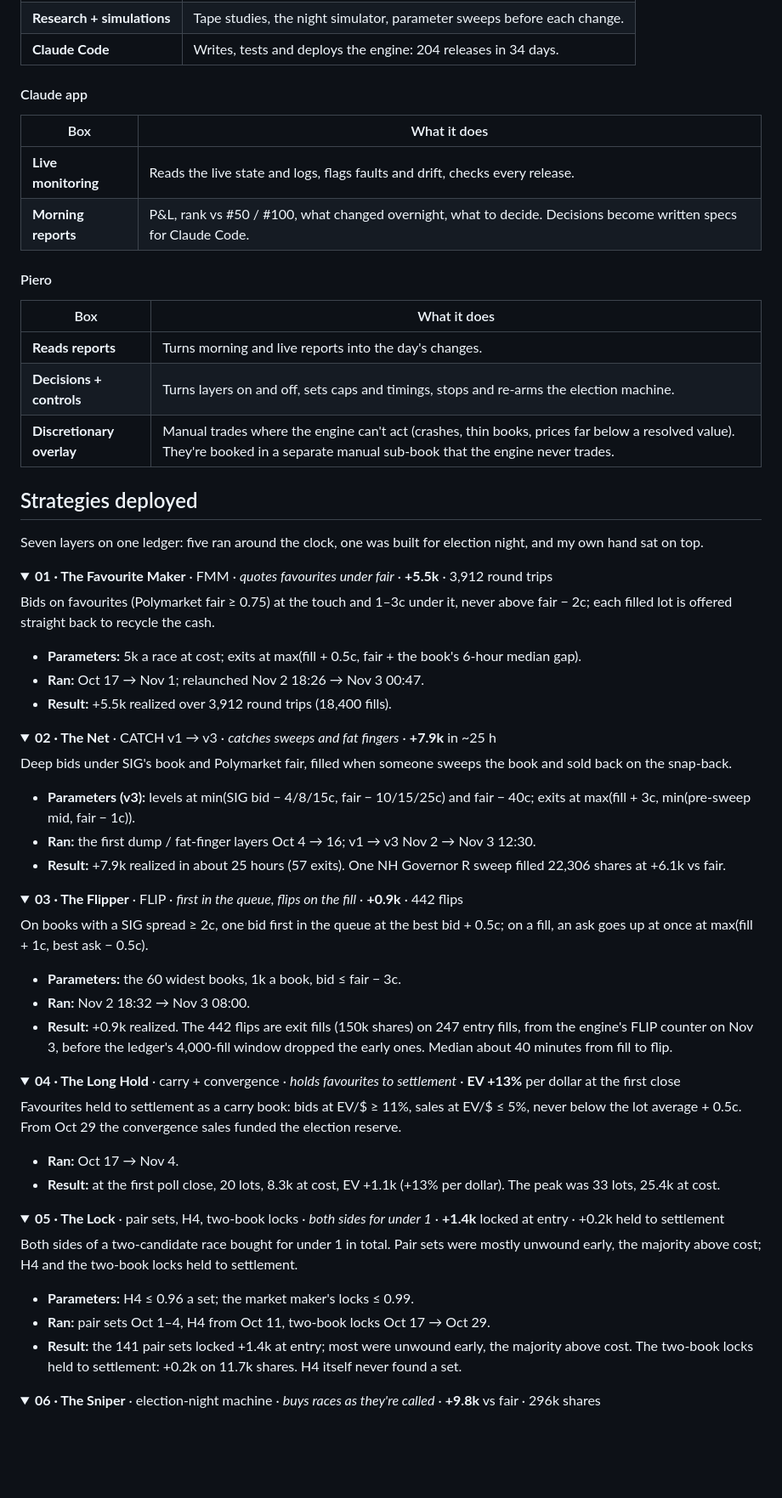
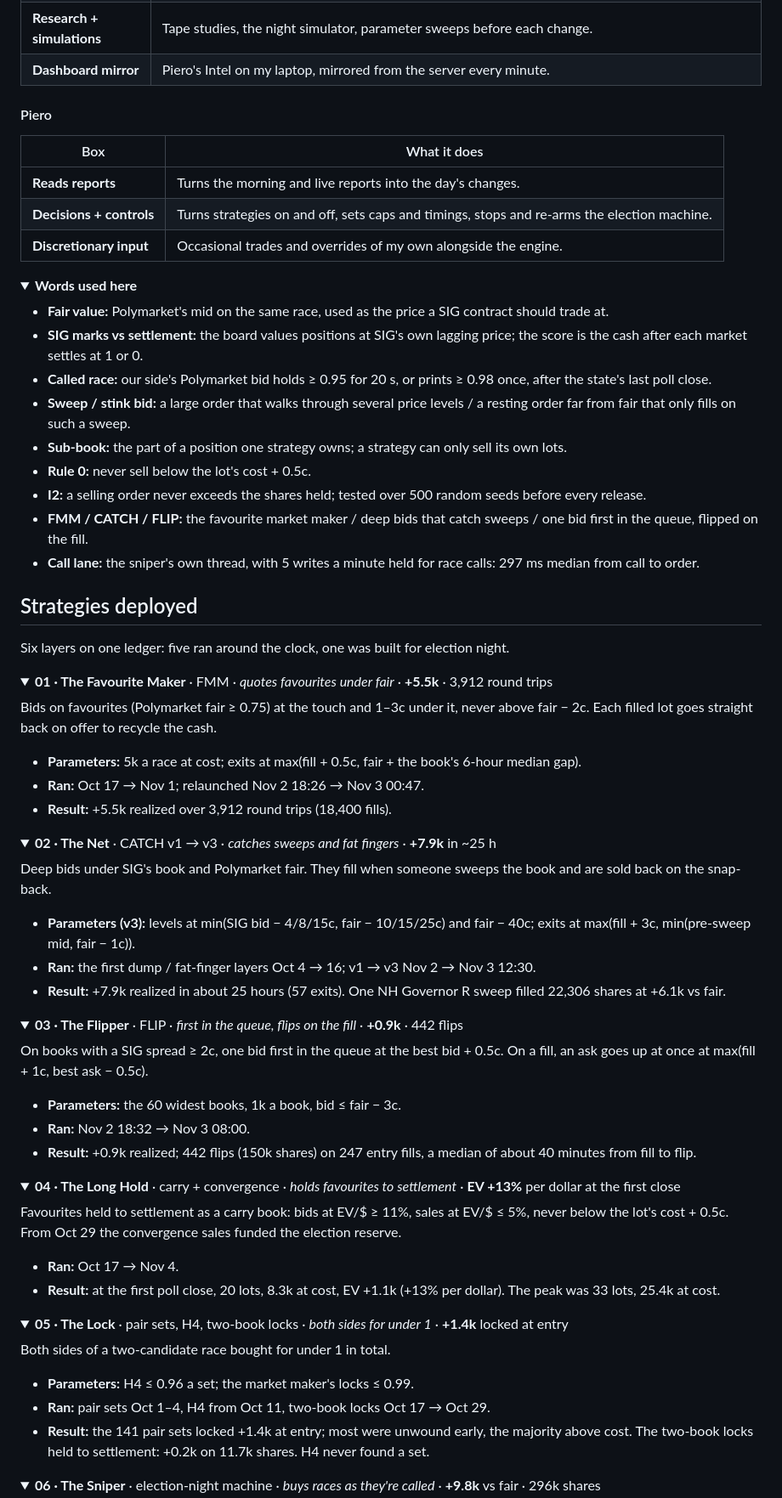
Before and after one commit to pieropls/PredictionsCup26, a Markdown page: README.md, the part around one of its changes. Shown at 85% size. Rendered like a GitHub page; folded sections open; blank space fills up the shorter version.

```diff
--- a/README.md
+++ b/README.md
@@ -171,30 +215,37 @@ flowchart TB
 | **Research + simulations** | Tape studies, the night simulator, parameter sweeps before each change. |
-| **Claude Code** | Writes, tests and deploys the engine: 204 releases in 34 days. |
-
-#### Claude app
-
-| Box | What it does |
-|---|---|
-| **Live monitoring** | Reads the live state and logs, flags faults and drift, checks every release. |
-| **Morning reports** | P&L, rank vs #50 / #100, what changed overnight, what to decide. Decisions become written specs for Claude Code. |
+| **Dashboard mirror** | Piero's Intel on my laptop, mirrored from the server every minute. |
 
 #### Piero
 
 | Box | What it does |
 |---|---|
-| **Reads reports** | Turns morning and live reports into the day's changes. |
-| **Decisions + controls** | Turns layers on and off, sets caps and timings, stops and re-arms the election machine. |
-| **Discretionary overlay** | Manual trades where the engine can't act (crashes, thin books, prices far below a resolved value). They're booked in a separate manual sub-book that the engine never trades. |
+| **Reads reports** | Turns the morning and live reports into the day's changes. |
+| **Decisions + controls** | Turns strategies on and off, sets caps and timings, stops and re-arms the election machine. |
+| **Discretionary input** | Occasional trades and overrides of my own alongside the engine. |
+
+</details>
+
+<details><summary><b>Words used here</b></summary>
+
+- **Fair value:** Polymarket's mid on the same race, used as the price a SIG contract should trade at.
+- **SIG marks vs settlement:** the board values positions at SIG's own lagging price; the score is the cash after each market settles at 1 or 0.
+- **Called race:** our side's Polymarket bid holds ≥ 0.95 for 20 s, or prints ≥ 0.98 once, after the state's last poll close.
+- **Sweep / stink bid:** a large order that walks through several price levels / a resting order far from fair that only fills on such a sweep.
+- **Sub-book:** the part of a position one strategy owns; a strategy can only sell its own lots.
+- **Rule 0:** never sell below the lot's cost + 0.5c.
+- **I2:** a selling order never exceeds the shares held; tested over 500 random seeds before every release.
+- **FMM / CATCH / FLIP:** the favourite market maker / deep bids that catch sweeps / one bid first in the queue, flipped on the fill.
+- **Call lane:** the sniper's own thread, with 5 writes a minute held for race calls: 297 ms median from call to order.
 
 </details>
 
 ## Strategies deployed
 
-Seven layers on one ledger: five ran around the clock, one was built for election night, and my own hand sat on top.
+Six layers on one ledger: five ran around the clock, one was built for election night.
 
 <details><summary><b>01 · The Favourite Maker</b> · FMM · <i>quotes favourites under fair</i> · <b>+5.5k</b> · 3,912 round trips</summary>
 
-Bids on favourites (Polymarket fair ≥ 0.75) at the touch and 1–3c under it, never above fair − 2c; each filled lot is offered straight back to recycle the cash.
+Bids on favourites (Polymarket fair ≥ 0.75) at the touch and 1–3c under it, never above fair − 2c. Each filled lot goes straight back on offer to recycle the cash.
 - **Parameters:** 5k a race at cost; exits at max(fill + 0.5c, fair + the book's 6-hour median gap).
 - **Ran:** Oct 17 → Nov 1; relaunched Nov 2 18:26 → Nov 3 00:47.
 - **Result:** +5.5k realized over 3,912 round trips (18,400 fills).
@@ -203,7 +254,7 @@ Bids on favourites (Polymarket fair ≥ 0.75) at the touch and 1–3c under it,
 
 <details><summary><b>02 · The Net</b> · CATCH v1 → v3 · <i>catches sweeps and fat fingers</i> · <b>+7.9k</b> in ~25 h</summary>
 
-Deep bids under SIG's book and Polymarket fair, filled when someone sweeps the book and sold back on the snap-back.
+Deep bids under SIG's book and Polymarket fair. They fill when someone sweeps the book and are sold back on the snap-back.
 - **Parameters (v3):** levels at min(SIG bid − 4/8/15c, fair − 10/15/25c) and fair − 40c; exits at max(fill + 3c, min(pre-sweep mid, fair − 1c)).
 - **Ran:** the first dump / fat-finger layers Oct 4 → 16; v1 → v3 Nov 2 → Nov 3 12:30.
 - **Result:** +7.9k realized in about 25 hours (57 exits). One NH Governor R sweep filled 22,306 shares at +6.1k vs fair.
@@ -212,27 +263,27 @@ Deep bids under SIG's book and Polymarket fair, filled when someone sweeps the b
 
 <details><summary><b>03 · The Flipper</b> · FLIP · <i>first in the queue, flips on the fill</i> · <b>+0.9k</b> · 442 flips</summary>
 
-On books with a SIG spread ≥ 2c, one bid first in the queue at the best bid + 0.5c; on a fill, an ask goes up at once at max(fill + 1c, best ask − 0.5c).
+On books with a SIG spread ≥ 2c, one bid first in the queue at the best bid + 0.5c. On a fill, an ask goes up at once at max(fill + 1c, best ask − 0.5c).
 - **Parameters:** the 60 widest books, 1k a book, bid ≤ fair − 3c.
 - **Ran:** Nov 2 18:32 → Nov 3 08:00.
-- **Result:** +0.9k realized. The 442 flips are exit fills (150k shares) on 247 entry fills, from the engine's FLIP counter on Nov 3, before the ledger's 4,000-fill window dropped the early ones. Median about 40 minutes from fill to flip.
+- **Result:** +0.9k realized; 442 flips (150k shares) on 247 entry fills, a median of about 40 minutes from fill to flip.
 
 </details>
 
 <details><summary><b>04 · The Long Hold</b> · carry + convergence · <i>holds favourites to settlement</i> · <b>EV +13%</b> per dollar at the first close</summary>
 
-Favourites held to settlement as a carry book: bids at EV/$ ≥ 11%, sales at EV/$ ≤ 5%, never below the lot average + 0.5c. From Oct 29 the convergence sales funded the election reserve.
+Favourites held to settlement as a carry book: bids at EV/$ ≥ 11%, sales at EV/$ ≤ 5%, never below the lot's cost + 0.5c. From Oct 29 the convergence sales funded the election reserve.
 - **Ran:** Oct 17 → Nov 4.
 - **Result:** at the first poll close, 20 lots, 8.3k at cost, EV +1.1k (+13% per dollar). The peak was 33 lots, 25.4k at cost.
 
 </details>
 
-<details><summary><b>05 · The Lock</b> · pair sets, H4, two-book locks · <i>both sides for under 1</i> · <b>+1.4k</b> locked at entry · +0.2k held to settlement</summary>
+<details><summary><b>05 · The Lock</b> · pair sets, H4, two-book locks · <i>both sides for under 1</i> · <b>+1.4k</b> locked at entry</summary>
 
-Both sides of a two-candidate race bought for under 1 in total. Pair sets were mostly unwound early, the majority above cost; H4 and the two-book locks held to settlement.
+Both sides of a two-candidate race bought for under 1 in total.
 - **Parameters:** H4 ≤ 0.96 a set; the market maker's locks ≤ 0.99.
 - **Ran:** pair sets Oct 1–4, H4 from Oct 11, two-book locks Oct 17 → Oct 29.
-- **Result:** the 141 pair sets locked +1.4k at entry; most were unwound early, the majority above cost. The two-book locks held to settlement: +0.2k on 11.7k shares. H4 itself never found a set.
+- **Result:** the 141 pair sets locked +1.4k at entry; most were unwound early, the majority above cost. The two-book locks held to settlement: +0.2k on 11.7k shares. H4 never found a set.
 
 </details>
 
```
Also changed, not shown: other parts of README.md (+153 -106 lines), img/mini_account.png, img/mini_daily.png, img/mini_rank.png, img/mini_ranking.png, img/work_heatmap.png (added), 5 other files.
